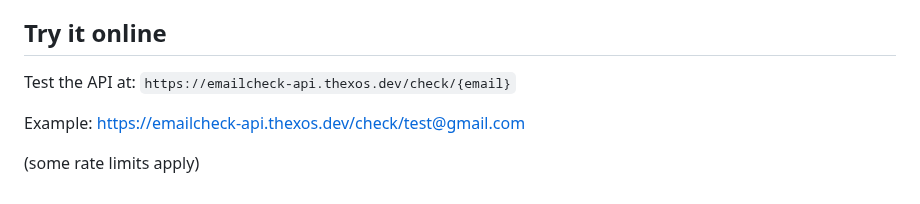
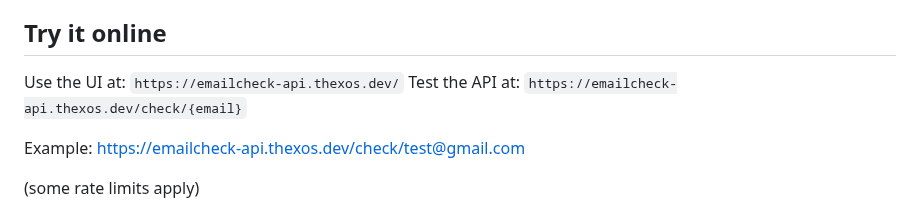
Before and after one commit to gosom/emailchecker, a Markdown page: README.md, the part around the change. GitHub-like rendering.

```diff
--- a/README.md
+++ b/README.md
@@ -12,6 +12,7 @@ A Go tool for validating and analyzing email addresses to detect disposable emai
 
 ## Try it online
 
+Use the UI at: `https://emailcheck-api.thexos.dev/`
 Test the API at: `https://emailcheck-api.thexos.dev/check/{email}`
 
 Example: https://emailcheck-api.thexos.dev/check/test@gmail.com
```
